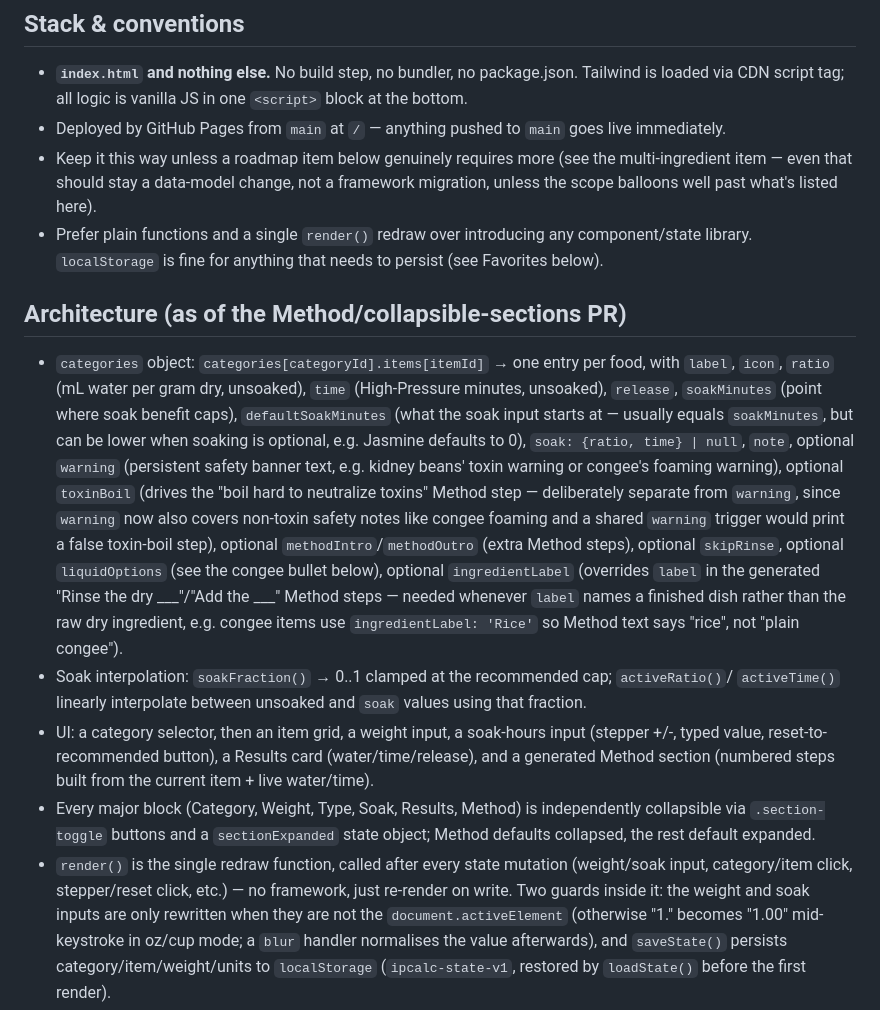
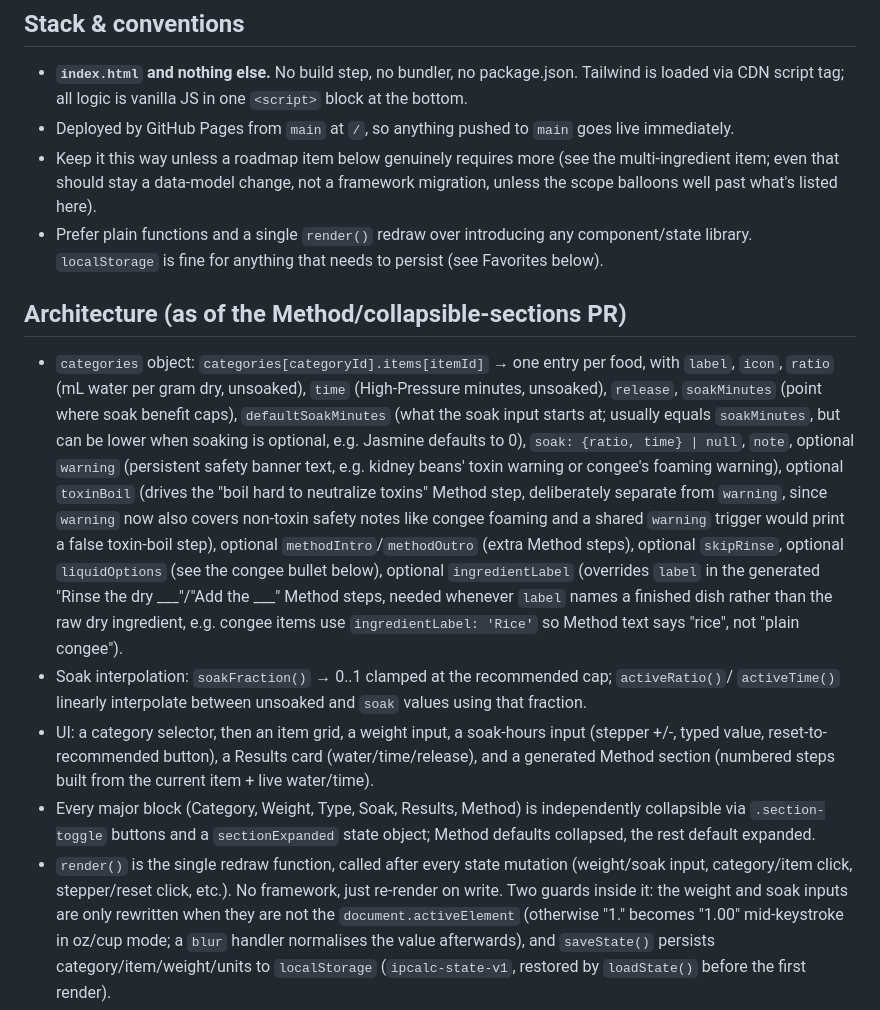
Before and after one commit to Purple-Drain/instant-pot-calculator, a Markdown page: CLAUDE.md, the part around one of its changes. Drawn GitHub-style.

```diff
--- a/CLAUDE.md
+++ b/CLAUDE.md
@@ -15,9 +15,9 @@ optionally adjust soak time, get water/pressure-time/release-method plus a gener
 
 - **`index.html` and nothing else.** No build step, no bundler, no package.json. Tailwind is
   loaded via CDN script tag; all logic is vanilla JS in one `<script>` block at the bottom.
-- Deployed by GitHub Pages from `main` at `/` — anything pushed to `main` goes live immediately.
+- Deployed by GitHub Pages from `main` at `/`, so anything pushed to `main` goes live immediately.
 - Keep it this way unless a roadmap item below genuinely requires more (see the multi-ingredient
-  item — even that should stay a data-model change, not a framework migration, unless the scope
+  item; even that should stay a data-model change, not a framework migration, unless the scope
   balloons well past what's listed here).
 - Prefer plain functions and a single `render()` redraw over introducing any component/state
   library. `localStorage` is fine for anything that needs to persist (see Favorites below).
@@ -27,15 +27,15 @@ optionally adjust soak time, get water/pressure-time/release-method plus a gener
 - `categories` object: `categories[categoryId].items[itemId]` → one entry per food, with
   `label`, `icon`, `ratio` (mL water per gram dry, unsoaked), `time` (High-Pressure minutes,
   unsoaked), `release`, `soakMinutes` (point where soak benefit caps), `defaultSoakMinutes`
-  (what the soak input starts at — usually equals `soakMinutes`, but can be lower when soaking
+  (what the soak input starts at; usually equals `soakMinutes`, but can be lower when soaking
   is optional, e.g. Jasmine defaults to 0), `soak: {ratio, time} | null`, `note`, optional
   `warning` (persistent safety banner text, e.g. kidney beans' toxin warning or congee's foaming
-  warning), optional `toxinBoil` (drives the "boil hard to neutralize toxins" Method step —
+  warning), optional `toxinBoil` (drives the "boil hard to neutralize toxins" Method step,
   deliberately separate from `warning`, since `warning` now also covers non-toxin safety notes
   like congee foaming and a shared `warning` trigger would print a false toxin-boil step),
   optional `methodIntro`/`methodOutro` (extra Method steps), optional `skipRinse`, optional
   `liquidOptions` (see the congee bullet below), optional `ingredientLabel` (overrides `label`
-  in the generated "Rinse the dry ___"/"Add the ___" Method steps — needed whenever `label` names
+  in the generated "Rinse the dry ___"/"Add the ___" Method steps, needed whenever `label` names
   a finished dish rather than the raw dry ingredient, e.g. congee items use `ingredientLabel:
   'Rice'` so Method text says "rice", not "plain congee").
 - Soak interpolation: `soakFraction()` → 0..1 clamped at the recommended cap; `activeRatio()`/
@@ -47,7 +47,7 @@ optionally adjust soak time, get water/pressure-time/release-method plus a gener
   via `.section-toggle` buttons and a `sectionExpanded` state object; Method defaults collapsed,
   the rest default expanded.
 - `render()` is the single redraw function, called after every state mutation (weight/soak
-  input, category/item click, stepper/reset click, etc.) — no framework, just re-render on write.
+  input, category/item click, stepper/reset click, etc.). No framework, just re-render on write.
   Two guards inside it: the weight and soak inputs are only rewritten when they are not the
   `document.activeElement` (otherwise "1." becomes "1.00" mid-keystroke in oz/cup mode; a `blur`
   handler normalises the value afterwards), and `saveState()` persists category/item/weight/units
```
Also changed, not shown: other parts of CLAUDE.md (+15 -15 lines).
